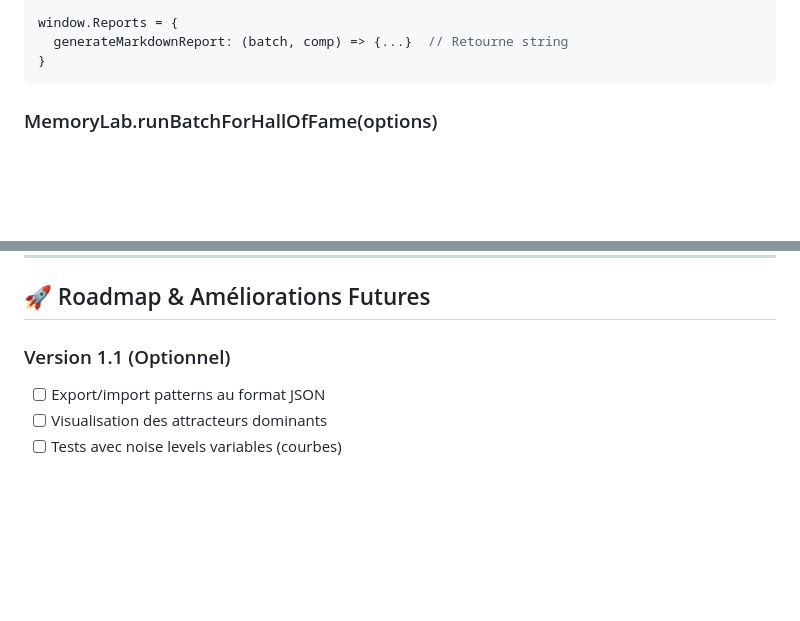
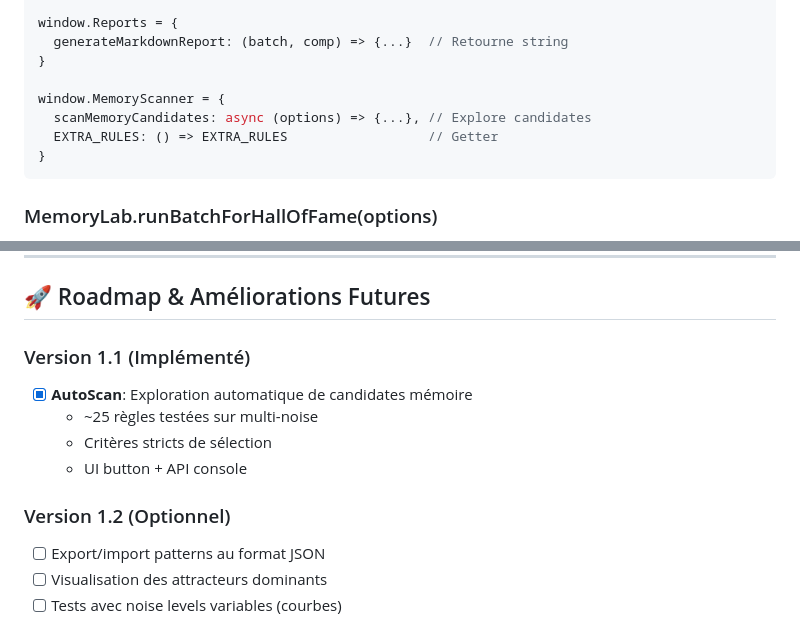
Before and after one commit to Mythmaker28/ising-life-lab, a Markdown page: docs/PRD_MEMORY_AI_LAB.md, 2 parts joined by grey strips. Rendered like a GitHub page; blank space fills up the shorter version.

Commit message:
docs: add AutoScan feature to PRD and documentation

````diff
--- a/docs/PRD_MEMORY_AI_LAB.md
+++ b/docs/PRD_MEMORY_AI_LAB.md
@@ -153,6 +153,11 @@ window.HopfieldLab = {
 
 window.Reports = {
   generateMarkdownReport: (batch, comp) => {...}  // Retourne string
+}
+
+window.MemoryScanner = {
+  scanMemoryCandidates: async (options) => {...}, // Explore candidates
+  EXTRA_RULES: () => EXTRA_RULES                  // Getter
 }
 ```
 
@@ -431,7 +436,14 @@ Le README.md du projet contient:
 
 ## 🚀 Roadmap & Améliorations Futures
 
-### Version 1.1 (Optionnel)
+### Version 1.1 (Implémenté)
+
+- [x] **AutoScan**: Exploration automatique de candidates mémoire
+  - ~25 règles testées sur multi-noise
+  - Critères stricts de sélection
+  - UI button + API console
+
+### Version 1.2 (Optionnel)
 
 - [ ] Export/import patterns au format JSON
 - [ ] Visualisation des attracteurs dominants
````
